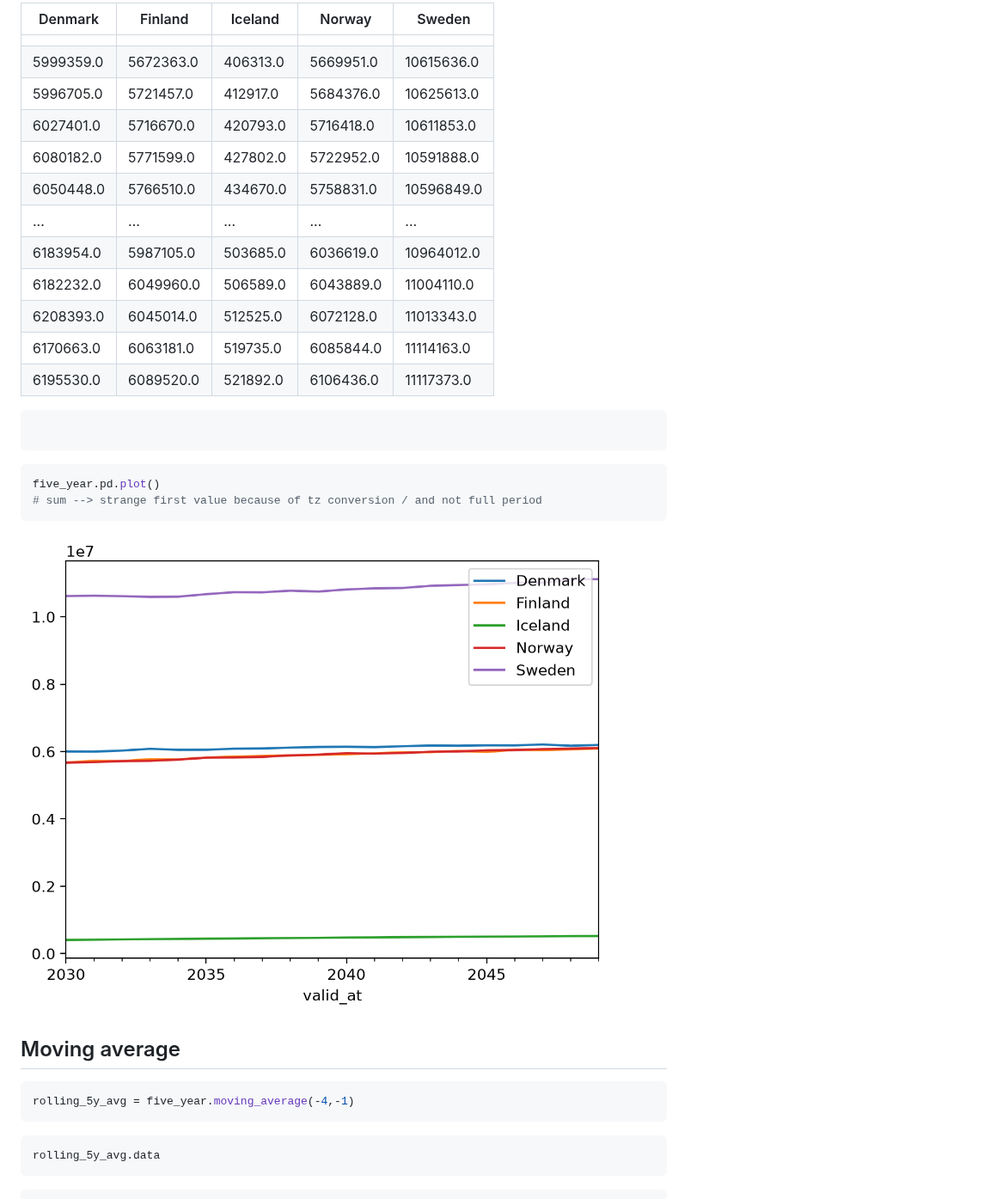
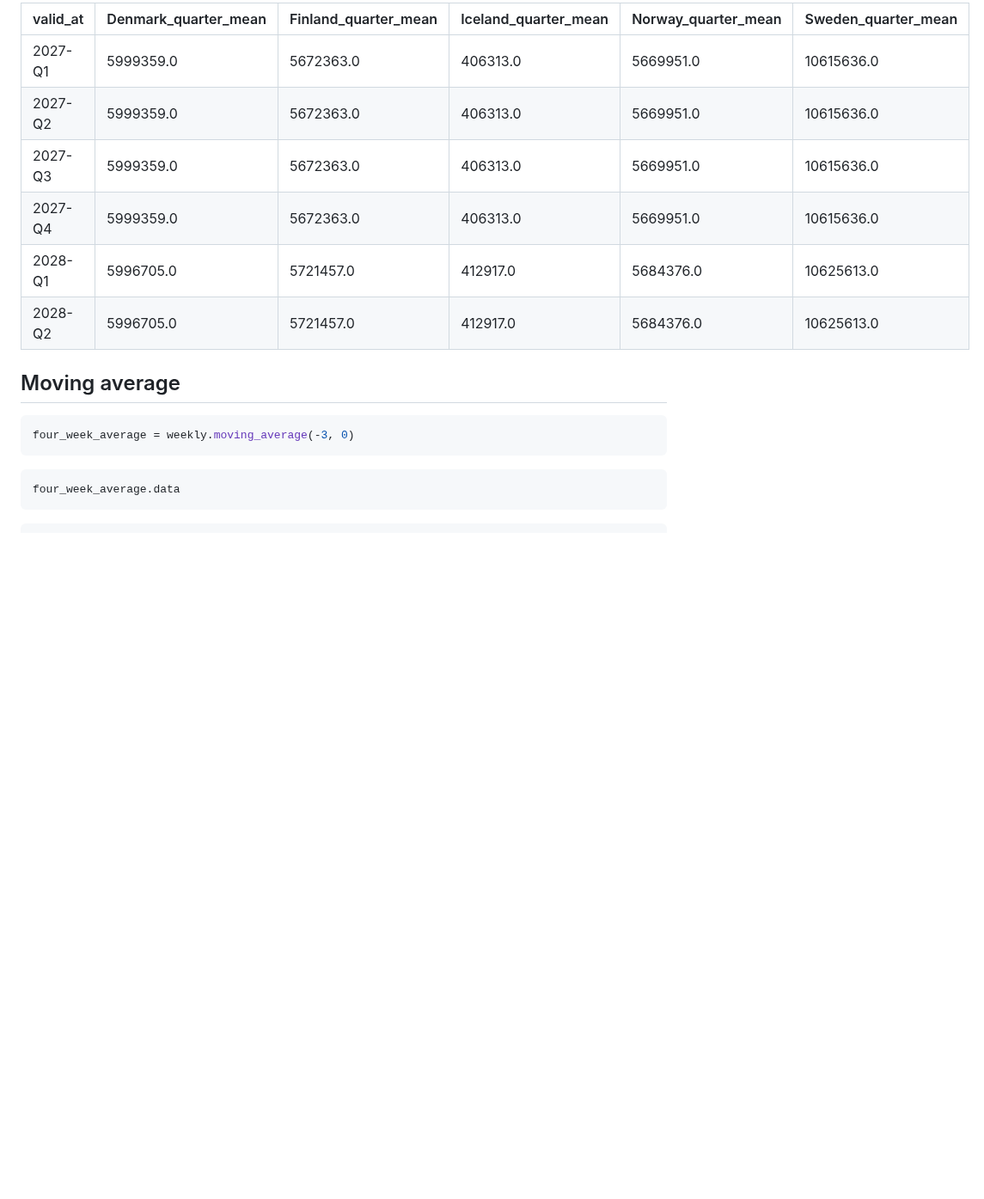
Before and after one commit to statisticsnorway/ssb-timeseries, a Markdown page: docs/guides/calc-with-time.md, the part around one of its changes. Shown at 86% size. GitHub-like rendering; pictures changed too: docs/guides/calc-with-time_assets/figure-2.png; blank space fills up the shorter version.

Commit message:
Showcase resample and group_by in the calculating-with-time guide

````diff
--- a/docs/guides/calc-with-time.md
+++ b/docs/guides/calc-with-time.md
@@ -219,40 +279,21 @@ five_year.data
 
-| Denmark | Finland | Iceland | Norway | Sweden |
-| --- | --- | --- | --- | --- |
-|  |  |  |  |  |
-| 5999359.0 | 5672363.0 | 406313.0 | 5669951.0 | 10615636.0 |
-| 5996705.0 | 5721457.0 | 412917.0 | 5684376.0 | 10625613.0 |
-| 6027401.0 | 5716670.0 | 420793.0 | 5716418.0 | 10611853.0 |
-| 6080182.0 | 5771599.0 | 427802.0 | 5722952.0 | 10591888.0 |
-| 6050448.0 | 5766510.0 | 434670.0 | 5758831.0 | 10596849.0 |
-| ... | ... | ... | ... | ... |
-| 6183954.0 | 5987105.0 | 503685.0 | 6036619.0 | 10964012.0 |
-| 6182232.0 | 6049960.0 | 506589.0 | 6043889.0 | 11004110.0 |
-| 6208393.0 | 6045014.0 | 512525.0 | 6072128.0 | 11013343.0 |
-| 6170663.0 | 6063181.0 | 519735.0 | 6085844.0 | 11114163.0 |
-| 6195530.0 | 6089520.0 | 521892.0 | 6106436.0 | 11117373.0 |
-
-```python {.marimo}
-
-```
-
-```python {.marimo}
-five_year.pd.plot()
-# sum --> strange first value because of tz conversion / and not full period
-```
-
-<!-- @output:dNNg -->
-
-![png](calc-with-time_assets/figure-2.png)
+| valid_at | Denmark_quarter_mean | Finland_quarter_mean | Iceland_quarter_mean | Norway_quarter_mean | Sweden_quarter_mean |
+| --- | --- | --- | --- | --- | --- |
+| 2027-Q1 | 5999359.0 | 5672363.0 | 406313.0 | 5669951.0 | 10615636.0 |
+| 2027-Q2 | 5999359.0 | 5672363.0 | 406313.0 | 5669951.0 | 10615636.0 |
+| 2027-Q3 | 5999359.0 | 5672363.0 | 406313.0 | 5669951.0 | 10615636.0 |
+| 2027-Q4 | 5999359.0 | 5672363.0 | 406313.0 | 5669951.0 | 10615636.0 |
+| 2028-Q1 | 5996705.0 | 5721457.0 | 412917.0 | 5684376.0 | 10625613.0 |
+| 2028-Q2 | 5996705.0 | 5721457.0 | 412917.0 | 5684376.0 | 10625613.0 |
 
 Moving average
 --------------
 
 ```python {.marimo}
-rolling_5y_avg = five_year.moving_average(-4,-1)
+four_week_average = weekly.moving_average(-3, 0)
 ```
 
 ```python {.marimo}
-rolling_5y_avg.data
+four_week_average.data
 ```
 
````
Also changed, not shown: other parts of docs/guides/calc-with-time.md (+86 -22 lines), 3 other files.
